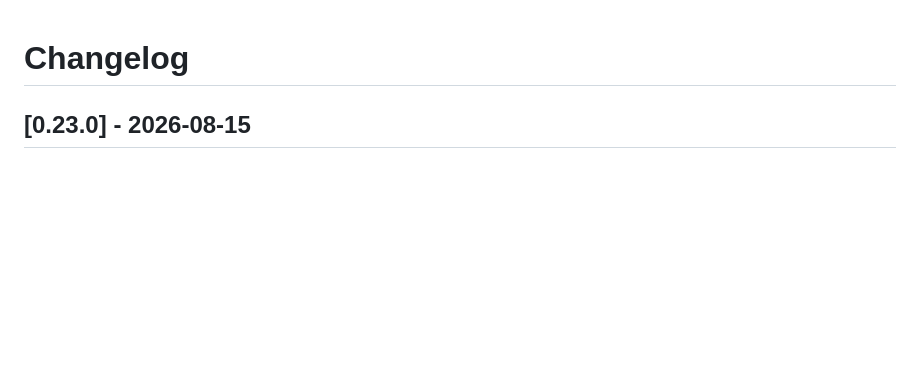
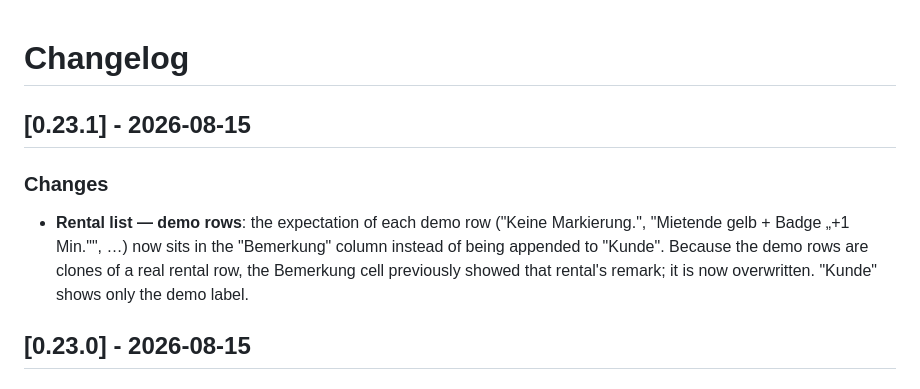
Before and after one commit to MichalBryxi/approom-customiser, a Markdown page: CHANGELOG.md, the part around the change. Drawn GitHub-style; blank space fills up the shorter version.

Commit message:
docs: update changelog for v0.23.1
Co-Authored-By: Claude Opus 5 <noreply@anthropic.com>
Claude-Session: https://claude.ai/code/session_01BfrZApzZCWN7Lz7wzppQjJ

```diff
--- a/CHANGELOG.md
+++ b/CHANGELOG.md
@@ -1,4 +1,9 @@
 # Changelog
+
+## [0.23.1] - 2026-08-15
+
+### Changes
+- **Rental list — demo rows**: the expectation of each demo row ("Keine Markierung.", "Mietende gelb + Badge „+1 Min."", …) now sits in the "Bemerkung" column instead of being appended to "Kunde". Because the demo rows are clones of a real rental row, the Bemerkung cell previously showed that rental's remark; it is now overwritten. "Kunde" shows only the demo label.
 
 ## [0.23.0] - 2026-08-15
 
```
